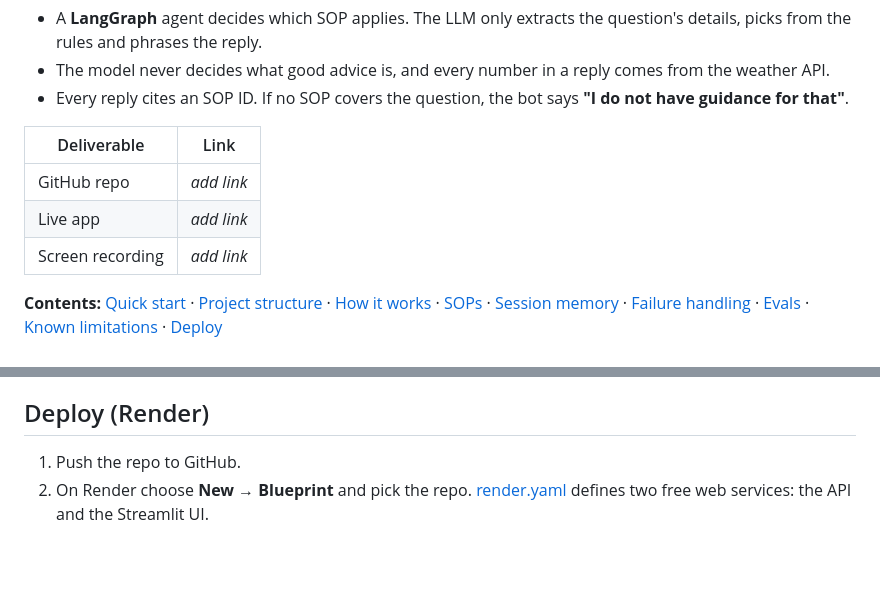
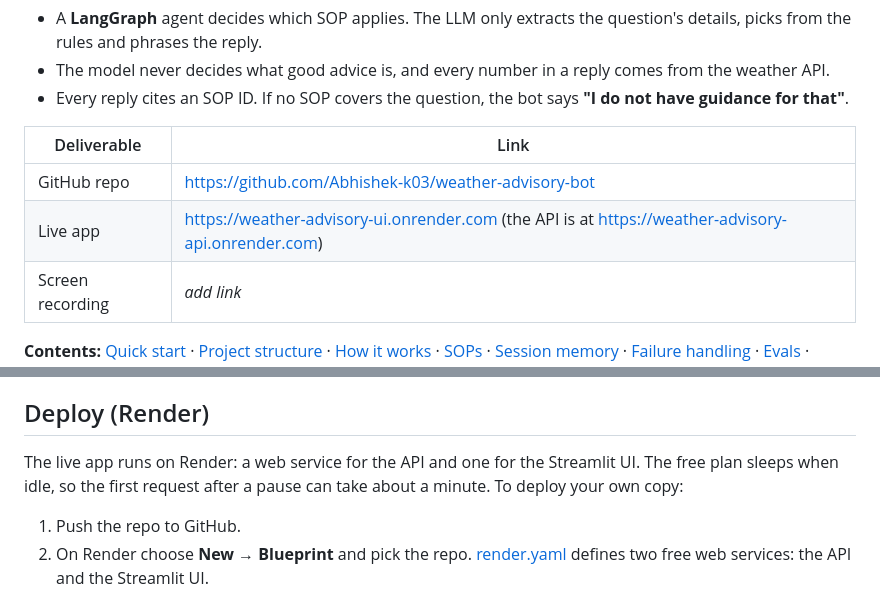
Before and after one commit to Abhishek-k03/weather-advisory-bot, a Markdown page: README.md, 2 parts joined by grey strips. Rendered like a GitHub page; blank space fills up the shorter version.

Commit message:
add repo and live app links

```diff
--- a/README.md
+++ b/README.md
@@ -8,8 +8,8 @@ A chat bot that answers outdoor-safety questions ("Is it safe to cycle to work i
 
 | Deliverable | Link |
 |---|---|
-| GitHub repo | _add link_ |
-| Live app | _add link_ |
+| GitHub repo | https://github.com/Abhishek-k03/weather-advisory-bot |
+| Live app | https://weather-advisory-ui.onrender.com (the API is at https://weather-advisory-api.onrender.com) |
 | Screen recording | _add link_ |
 
 **Contents:** [Quick start](#quick-start) · [Project structure](#project-structure) · [How it works](#how-it-works) · [SOPs](#sops) · [Session memory](#session-memory) · [Failure handling](#failure-handling) · [Evals](#evals) · [Known limitations](#known-limitations) · [Deploy](#deploy-render)
@@ -270,6 +270,8 @@ Deterministic cases swap only the forecast HTTP call for a crafted payload. Geoc
 
 ## Deploy (Render)
 
+The live app runs on Render: a web service for the API and one for the Streamlit UI. The free plan sleeps when idle, so the first request after a pause can take about a minute. To deploy your own copy:
+
 1. Push the repo to GitHub.
 2. On Render choose **New → Blueprint** and pick the repo. [render.yaml](render.yaml) defines two free web services: the API and the Streamlit UI.
 3. Set `GROQ_API_KEY` on the API service in the dashboard. It is never committed, and `.env` is git-ignored.
```
